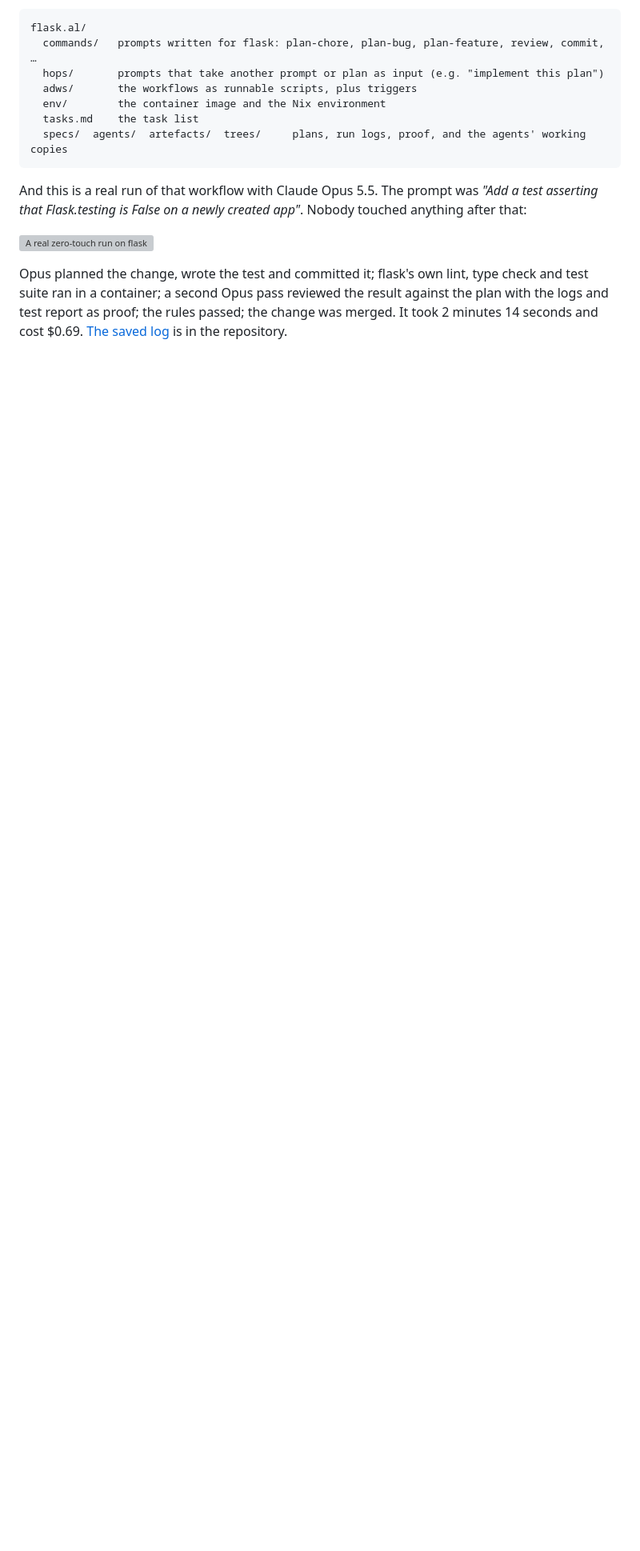
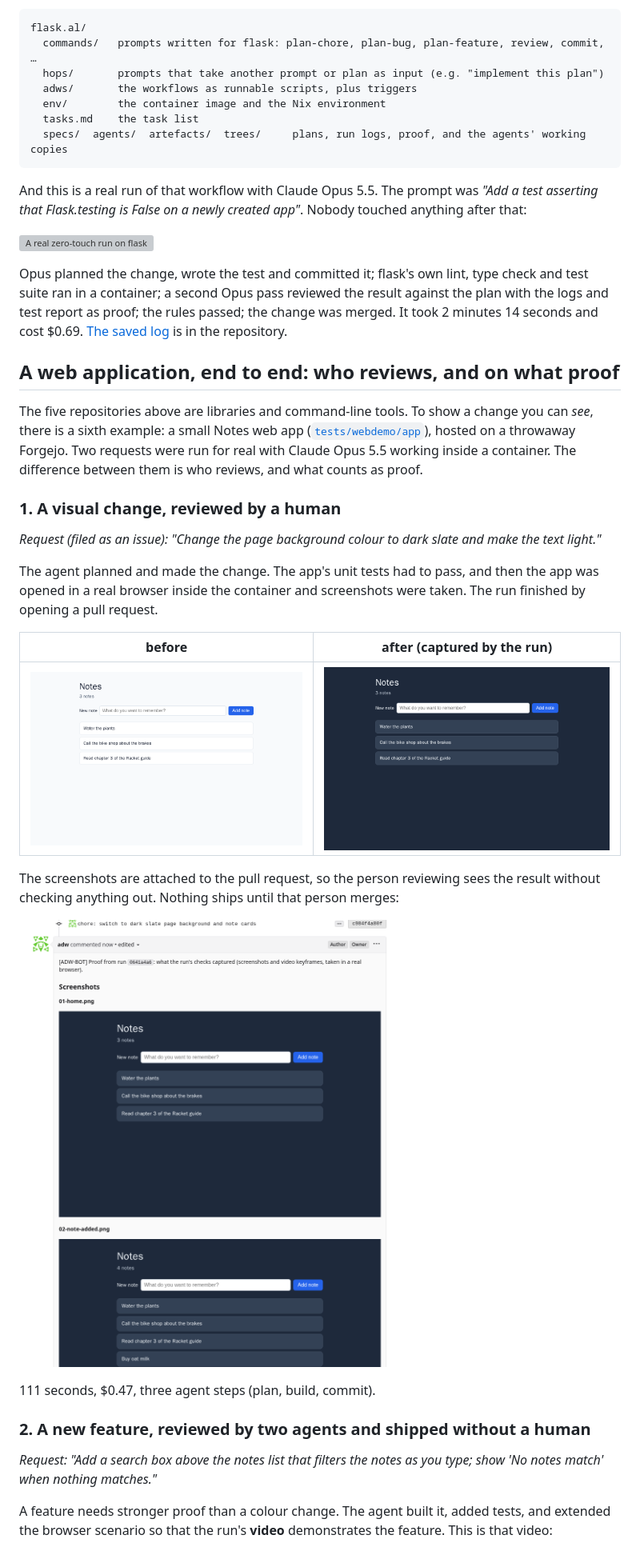
Before and after one commit to dancegit/al, a Markdown page: README.md, the part around one of its changes. Shown at 80% size. Rendered like a GitHub page; pictures changed too: docs/demo/webdemo/a-pr-proof.png (added); blank space fills up the shorter version; grey boxes are pictures that could not be loaded.

```diff
--- a/README.md
+++ b/README.md
@@ -98,3 +98,36 @@ in a container; a second Opus pass reviewed the result against the plan with the
 proof; the rules passed; the change was merged. It took 2 minutes 14 seconds and cost $0.69.
 [The saved log](docs/demo/logs/flask-zte-opus-inside-container-d8c03973.log) is in the repository.
 
+## A web application, end to end: who reviews, and on what proof
+
+The five repositories above are libraries and command-line tools. To show a change you can *see*, there is
+a sixth example: a small Notes web app ([`tests/webdemo/app`](tests/webdemo/app)), hosted on a throwaway
+Forgejo. Two requests were run for real with Claude Opus 5.5 working inside a container. The difference
+between them is who reviews, and what counts as proof.
+
+### 1. A visual change, reviewed by a human
+
+*Request (filed as an issue): "Change the page background colour to dark slate and make the text light."*
+
+The agent planned and made the change. The app's unit tests had to pass, and then the app was opened in a
+real browser inside the container and screenshots were taken. The run finished by opening a pull request.
+
+| before | after (captured by the run) |
+|---|---|
+| ![before](docs/demo/webdemo/before.png) | ![after](docs/demo/webdemo/a-after.png) |
+
+The screenshots are attached to the pull request, so the person reviewing sees the result without checking
+anything out. Nothing ships until that person merges:
+
+![The pull request on Forgejo with the proof attached](docs/demo/webdemo/a-pr-proof.png)
+
+111 seconds, $0.47, three agent steps (plan, build, commit).
+
+### 2. A new feature, reviewed by two agents and shipped without a human
+
+*Request: "Add a search box above the notes list that filters the notes as you type; show 'No notes match'
+when nothing matches."*
+
+A feature needs stronger proof than a colour change. The agent built it, added tests, and extended the
+browser scenario so that the run's **video** demonstrates the feature. This is that video:
+
```
Also changed, not shown: other parts of README.md (+34 -2 lines), docs/DESIGN.md (+8 -0 lines), docs/demo/webdemo/a-pr-summary.png (added), docs/demo/webdemo/b-keyframes-sheet.png (added), docs/demo/webdemo/b-pr-merged.png (added), 5 other files.
